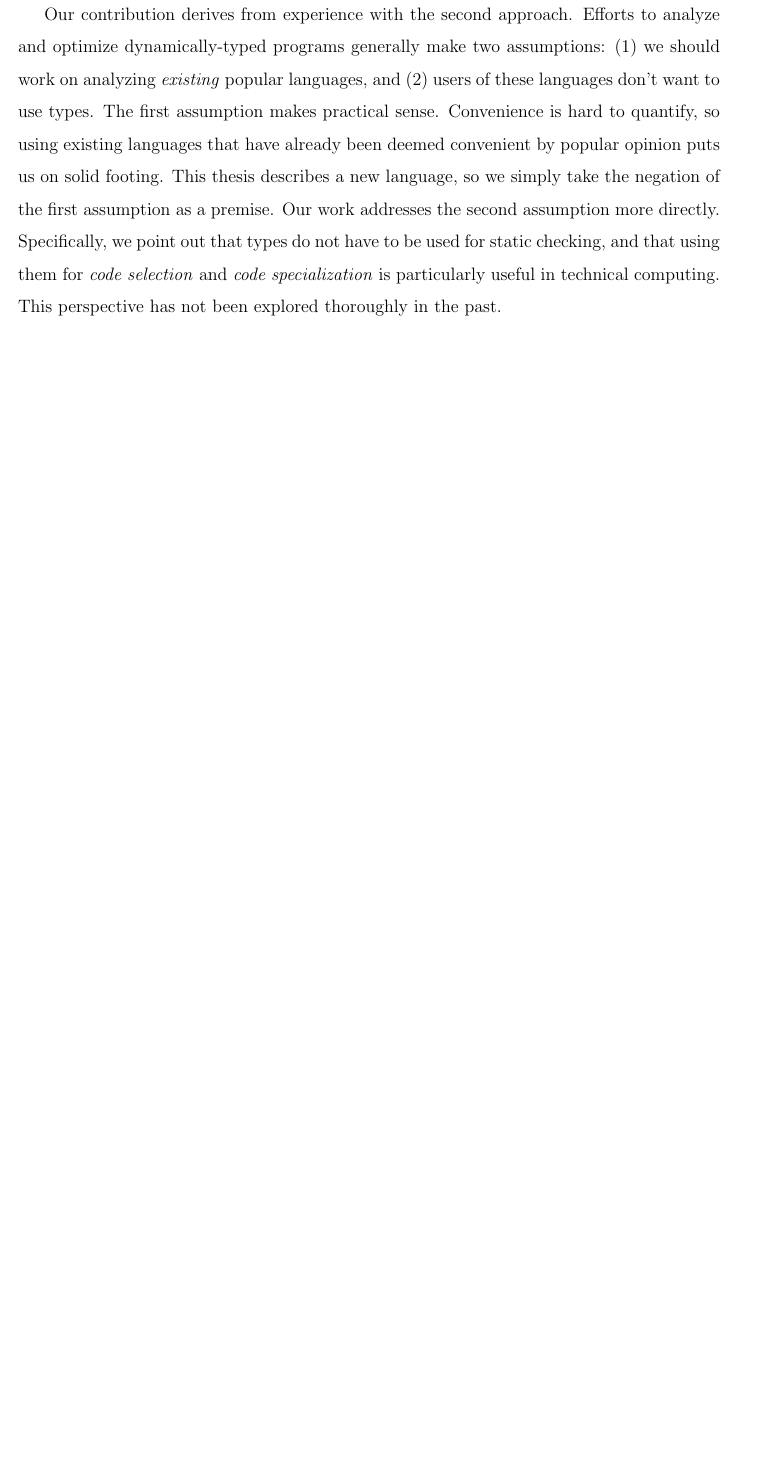
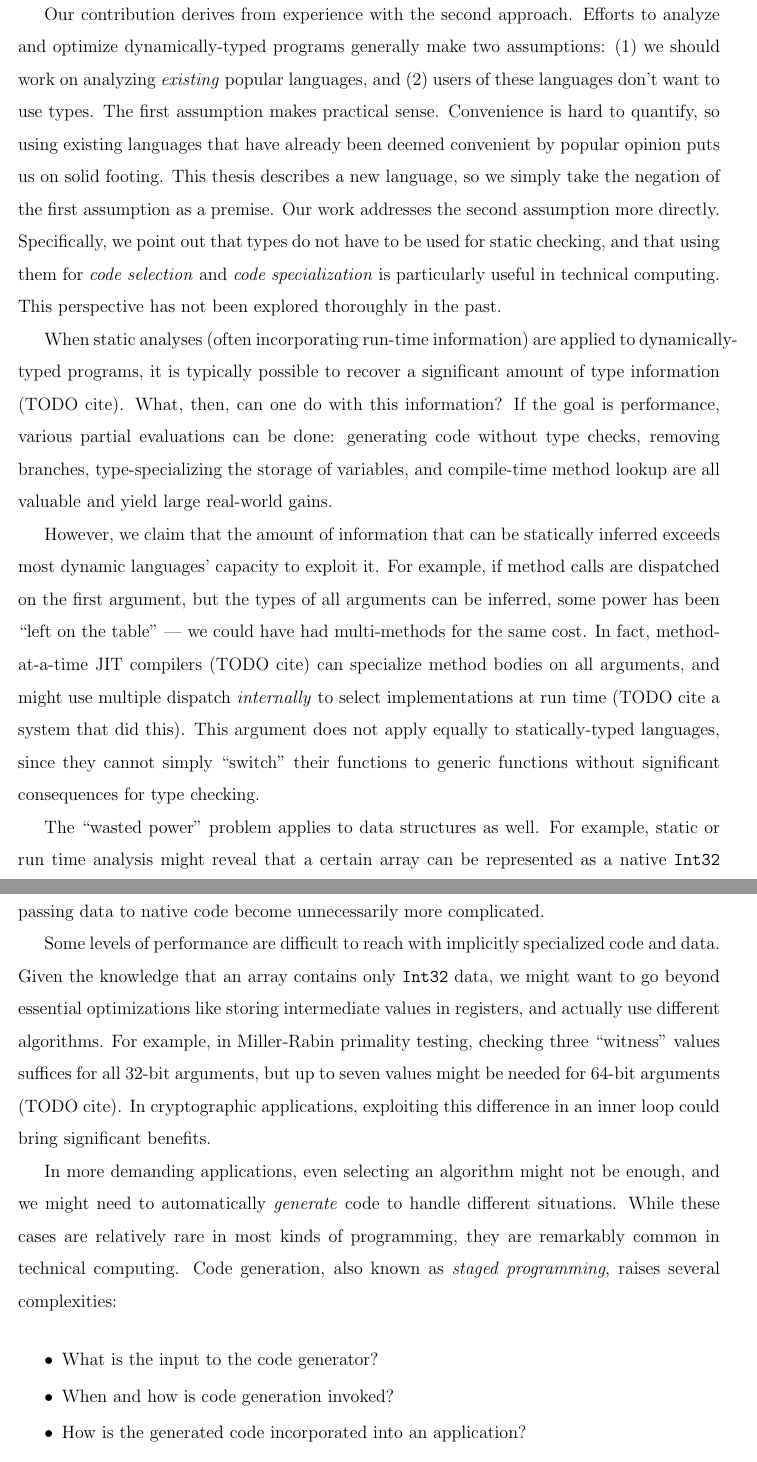
Before and after one commit to JeffBezanson/phdthesis, a LaTeX thesis (main.tex, which reads chap1.tex): part of page 9 of 63 before the commit and two parts of pages 9 and 10 of 65 after it, the two joined at a grey line, cut so that both start at the same text, the shorter picture padded with empty space. Compiled offline with pdfLaTeX.

Commit message:
more introduction

```diff
--- a/chap1.tex
+++ b/chap1.tex
@@ -107,6 +107,61 @@ Specifically, we point out that types do not have to be used for
 static checking, and that using them for \emph{code selection} and
 \emph{code specialization} is particularly useful in technical computing.
 This perspective has not been explored thoroughly in the past.
+
+When static analyses (often incorporating run-time information) are applied
+to dynamically-typed programs, it is typically possible to recover a
+significant amount of type information (TODO cite). What, then, can one
+do with this information? If the goal is performance, various partial
+evaluations can be done: generating code without type checks, removing
+branches, type-specializing the storage of variables, and compile-time
+method lookup are all valuable and yield large real-world gains.
+
+However, we claim that the amount of information that can be statically inferred
+exceeds most dynamic languages' capacity to exploit it. For example,
+if method calls are dispatched on the first argument, but the types of all
+arguments can be inferred, some power has been ``left on the table'' ---
+we could have had multi-methods for the same cost. In fact, method-at-a-time
+JIT compilers (TODO cite) can specialize method bodies on all arguments,
+and might use multiple dispatch \emph{internally} to select implementations
+at run time (TODO cite a system that did this). This argument does not
+apply equally to statically-typed languages, since they cannot simply
+``switch'' their functions to generic functions without significant
+consequences for type checking.
+
+The ``wasted power'' problem applies to data structures as well.
+For example, static or run time analysis might reveal that a certain array
+can be represented as a native \texttt{Int32} array \cite{Bolz2013}.
+If this information is not reflected in the source language, then
+certain uses like passing data to native code become unnecessarily more
+complicated.
+
+Some levels of performance are difficult to reach with implicitly
+specialized code and data. Given the knowledge that
+an array contains only \texttt{Int32} data, we might want to go
+beyond essential optimizations like storing intermediate values in
+registers, and actually use different algorithms. For example,
+in Miller-Rabin primality testing, checking three ``witness'' values
+suffices for all 32-bit arguments, but up to seven values might be
+needed for 64-bit arguments (TODO cite).
+In cryptographic applications, exploiting this difference in an inner loop
+could bring significant benefits.
+
+In more demanding applications, even selecting an algorithm might not
+be enough, and we might need to automatically \emph{generate} code
+to handle different situations. While these cases are relatively rare
+in most kinds of programming, they are remarkably common in technical
+computing. Code generation, also known as \emph{staged programming},
+raises several complexities:
+
+\vspace{-2ex}
+\begin{singlespace}
+\begin{itemize}
+\item What is the input to the code generator?
+\item When and how is code generation invoked?
+\item How is the generated code incorporated into an application?
+\end{itemize}
+\end{singlespace}
+
 
 
 
```
Also changed, not shown: chap5.tex (+3 -3 lines), main.bib (+41 -0 lines), main.tex (+0 -13 lines), main.pdf, chap1.tex (10 more changed lines).
